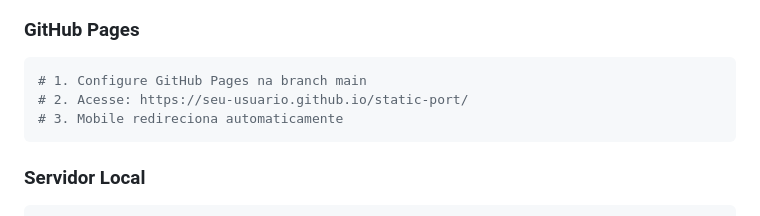
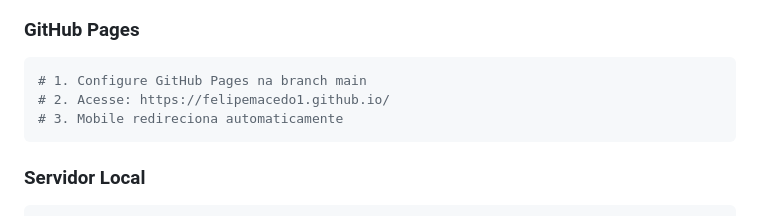
Before and after one commit to felipemacedo1/felipemacedo1.github.io, a Markdown page: README.md, the part around the change printed below. GitHub-like rendering.

Commit message:
docs: adiciona relatório de correções e atualiza README
- Identifica todas as informações fictícias corrigidas
- Documenta prioridades e checklist de implementação
- Atualiza README.md com informações reais do projeto
- Remove referências a informações que foram corrigidas

````diff
--- a/README.md
+++ b/README.md
@@ -271,7 +271,7 @@ static-port/
 ### GitHub Pages
 ```bash
 # 1. Configure GitHub Pages na branch main
-# 2. Acesse: https://seu-usuario.github.io/static-port/
+# 2. Acesse: https://felipemacedo1.github.io/
 # 3. Mobile redireciona automaticamente
 ```
 
````
Also changed, not shown: other parts of README.md (+1 -2 lines).
